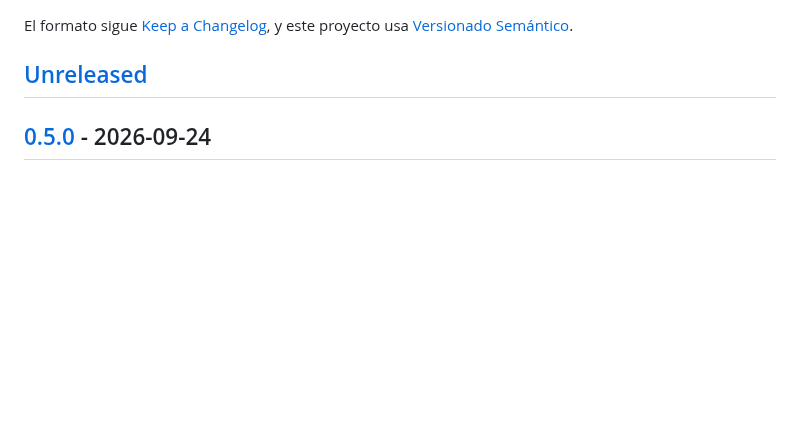
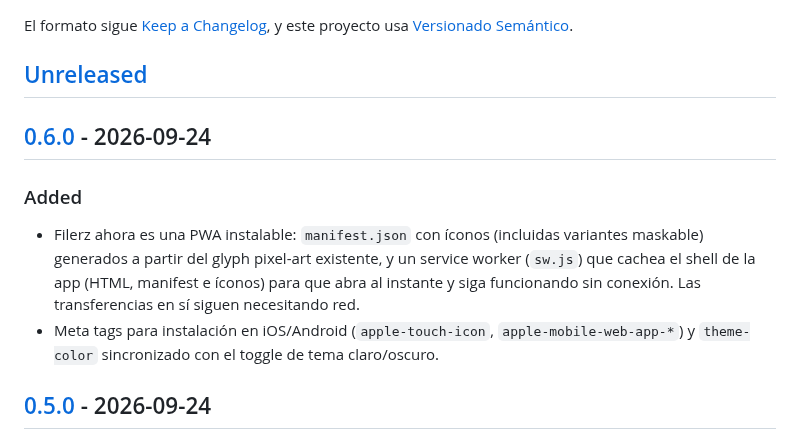
Before and after one commit to rzazo24/filerz, a Markdown page: CHANGELOG.md, the part around one of its changes. Drawn GitHub-style; blank space fills up the shorter version.

```diff
--- a/CHANGELOG.md
+++ b/CHANGELOG.md
@@ -6,6 +6,12 @@ El formato sigue [Keep a Changelog](https://keepachangelog.com/es-ES/1.1.0/),
 y este proyecto usa [Versionado Semántico](https://semver.org/lang/es/).
 
 ## [Unreleased]
+
+## [0.6.0] - 2026-09-24
+
+### Added
+- Filerz ahora es una PWA instalable: `manifest.json` con íconos (incluidas variantes maskable) generados a partir del glyph pixel-art existente, y un service worker (`sw.js`) que cachea el shell de la app (HTML, manifest e íconos) para que abra al instante y siga funcionando sin conexión. Las transferencias en sí siguen necesitando red.
+- Meta tags para instalación en iOS/Android (`apple-touch-icon`, `apple-mobile-web-app-*`) y `theme-color` sincronizado con el toggle de tema claro/oscuro.
 
 ## [0.5.0] - 2026-09-24
 
```
Also changed, not shown: other parts of CHANGELOG.md (+2 -1 lines), README.md (+3 -0 lines), icons/apple-touch-icon.png (added), icons/icon-192.png (added), icons/icon-512.png (added), icons/icon-maskable-192.png (added), icons/icon-maskable-512.png (added), 3 other files.
